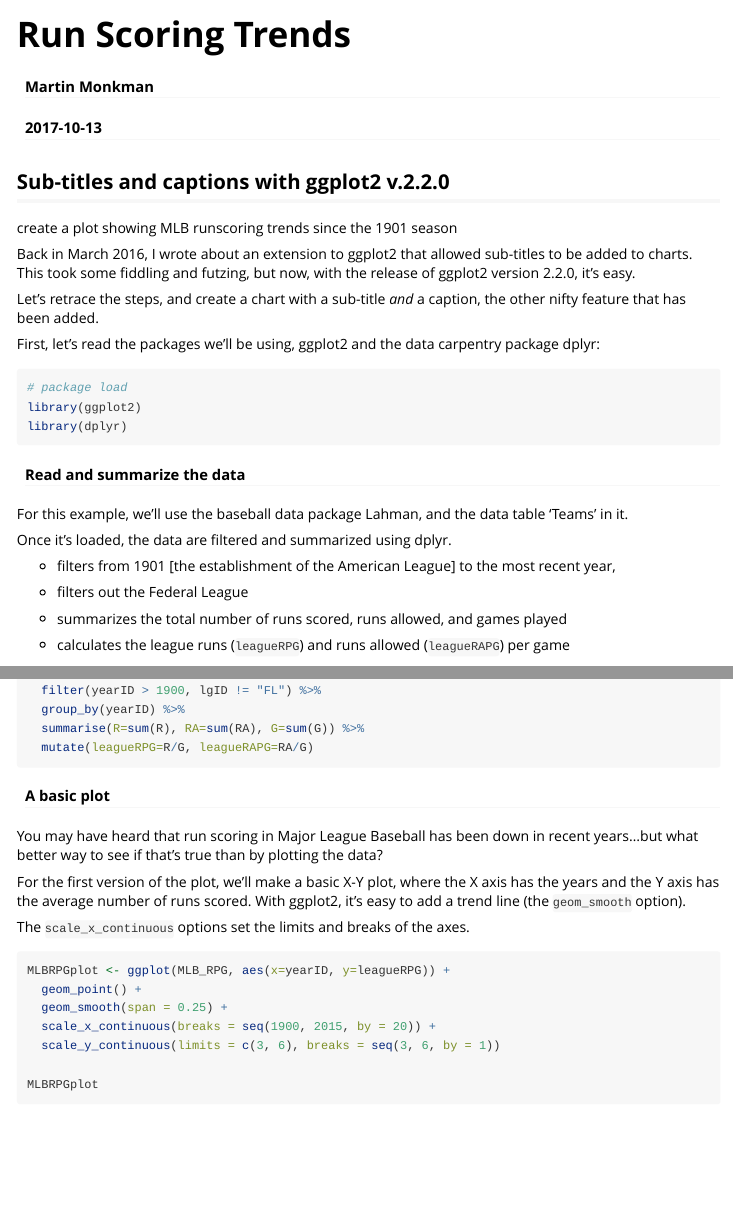
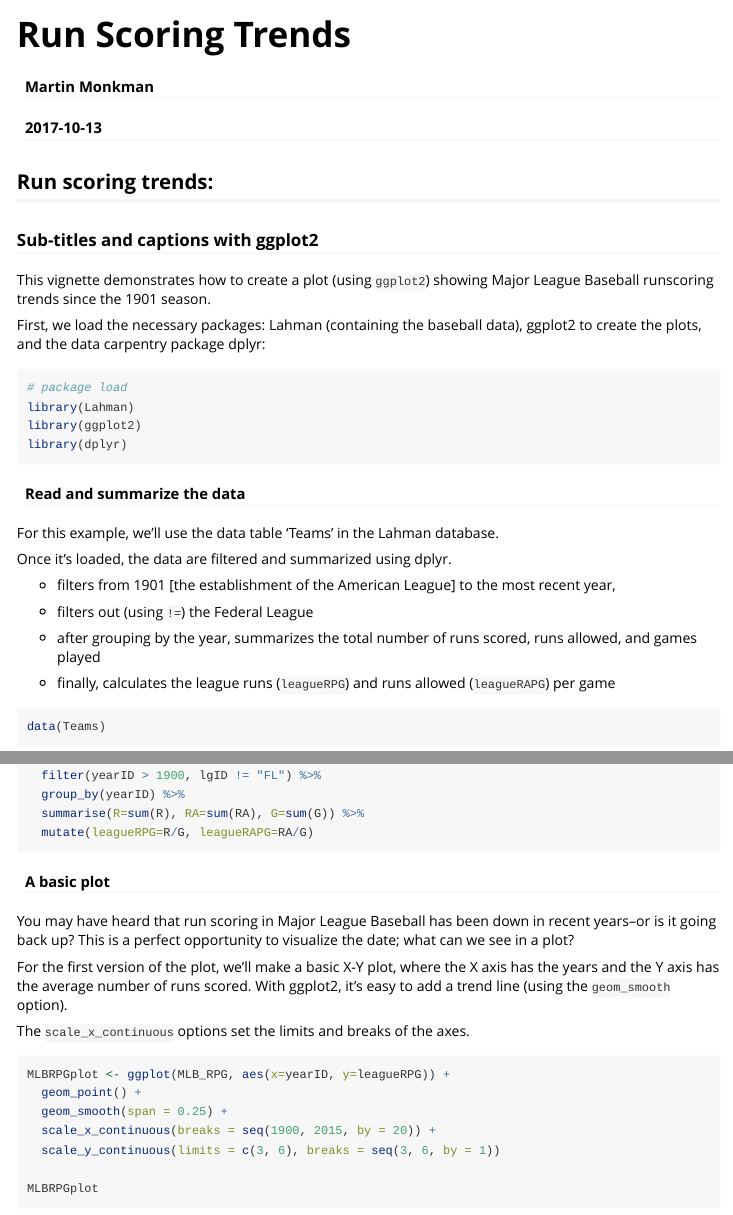
Before and after one commit to cdalzell/Lahman, an R Markdown document (vignettes/run-scoring-trends.Rmd): the page in a window 1100 px wide, from its top, and a second part further down, joined at a grey line. Rendered offline with R 4.5, knitr and Pandoc, with nearby package versions.

Commit message:
revised wording

````diff
--- a/vignettes/run-scoring-trends.Rmd
+++ b/vignettes/run-scoring-trends.Rmd
@@ -9,20 +9,19 @@ vignette: >
   %\VignetteEncoding{UTF-8}
 ---
 
-## Sub-titles and captions with ggplot2 v.2.2.0
+## Run scoring trends:
+### Sub-titles and captions with ggplot2
 
 
-create a plot showing MLB runscoring trends since the 1901 season
+This vignette demonstrates how to create a plot (using `ggplot2`) showing Major League Baseball runscoring trends since the 1901 season.
 
-Back in March 2016, I wrote about an extension to ggplot2 that allowed sub-titles to be added to charts. This took some fiddling and futzing, but now, with the release of ggplot2 version 2.2.0, it's easy.
+First, we load the necessary packages: Lahman (containing the baseball data), ggplot2 to create the plots, and the data carpentry package dplyr:
 
-Let's retrace the steps, and create a chart with a sub-title _and_ a caption, the other nifty feature that has been added.
-
-First, let's read the packages we'll be using, ggplot2 and the data carpentry package dplyr:
 
 ```{r, message=FALSE}
 
 # package load
+library(Lahman)
 library(ggplot2)
 library(dplyr)
 
@@ -30,22 +29,21 @@ library(dplyr)
 
 #### Read and summarize the data
 
-For this example, we'll use the baseball data package Lahman, and the data table 'Teams' in it.
+For this example, we'll use the data table 'Teams' in the Lahman database.
 
 Once it's loaded, the data are filtered and summarized using dplyr.
 
  - filters from 1901 [the establishment of the American League] to the most recent year,
 
- - filters out the Federal League
+ - filters out (using `!=`) the Federal League
 
- - summarizes the total number of runs scored, runs allowed, and games played
+ - after grouping by the year, summarizes the total number of runs scored, runs allowed, and games played
 
- - calculates the league runs (`leagueRPG`) and runs allowed (`leagueRAPG`) per game
+ - finally, calculates the league runs (`leagueRPG`) and runs allowed (`leagueRAPG`) per game
 
 
 ```{r, message=FALSE}
 
-library(Lahman)
 
 data(Teams)
 
@@ -60,9 +58,9 @@ MLB_RPG <- Teams %>%
 
 #### A basic plot
 
-You may have heard that run scoring in Major League Baseball has been down in recent years...but what better way to see if that's true than by plotting the data?
+You may have heard that run scoring in Major League Baseball has been down in recent years--or is it going back up? This is a perfect opportunity to visualize the date; what can we see in a plot?
 
-For the first version of the plot, we'll make a basic X-Y plot, where the X axis has the years and the Y axis has the average number of runs scored.  With ggplot2, it's easy to add a trend line (the `geom_smooth` option).
+For the first version of the plot, we'll make a basic X-Y plot, where the X axis has the years and the Y axis has the average number of runs scored.  With ggplot2, it's easy to add a trend line (using the `geom_smooth` option).
 
 The `scale_x_continuous` options set the limits and breaks of the axes.
 
````
Also changed, not shown: vignettes/run-scoring-trends.Rmd (8 more changed lines).
